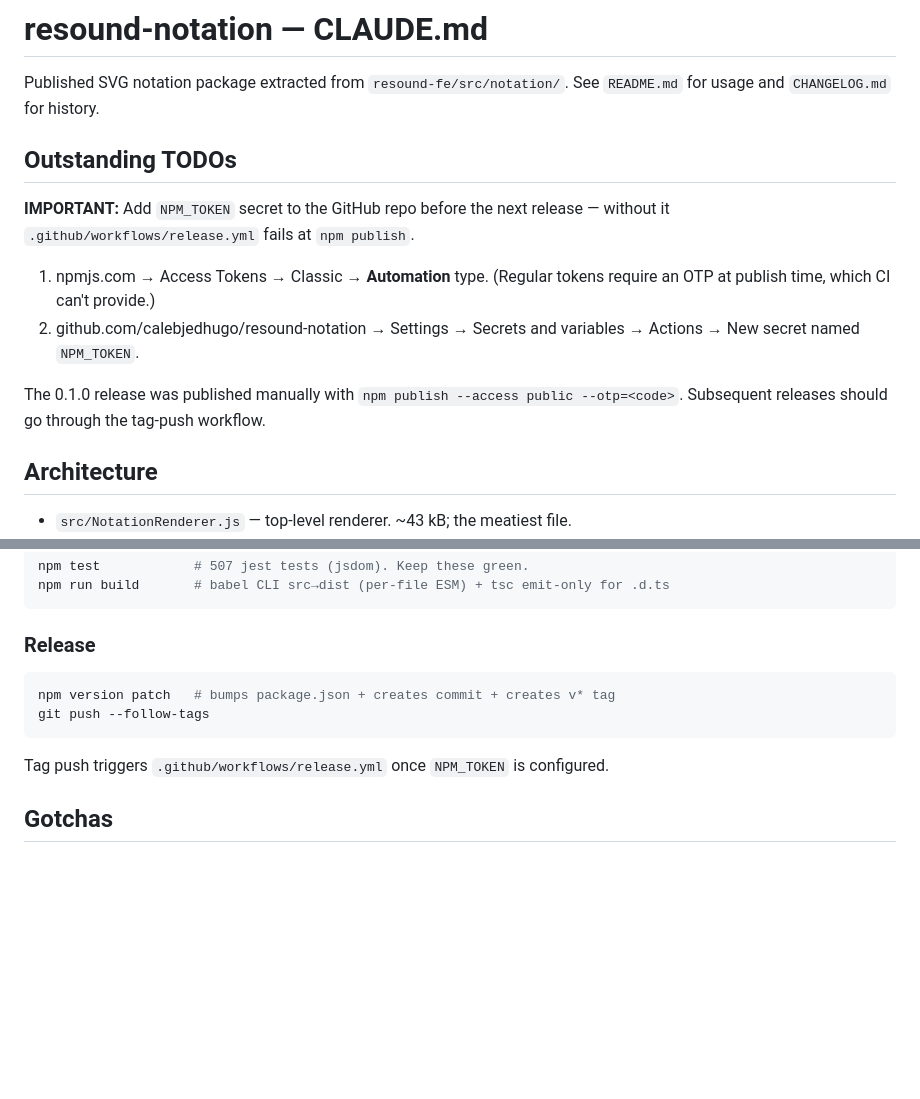
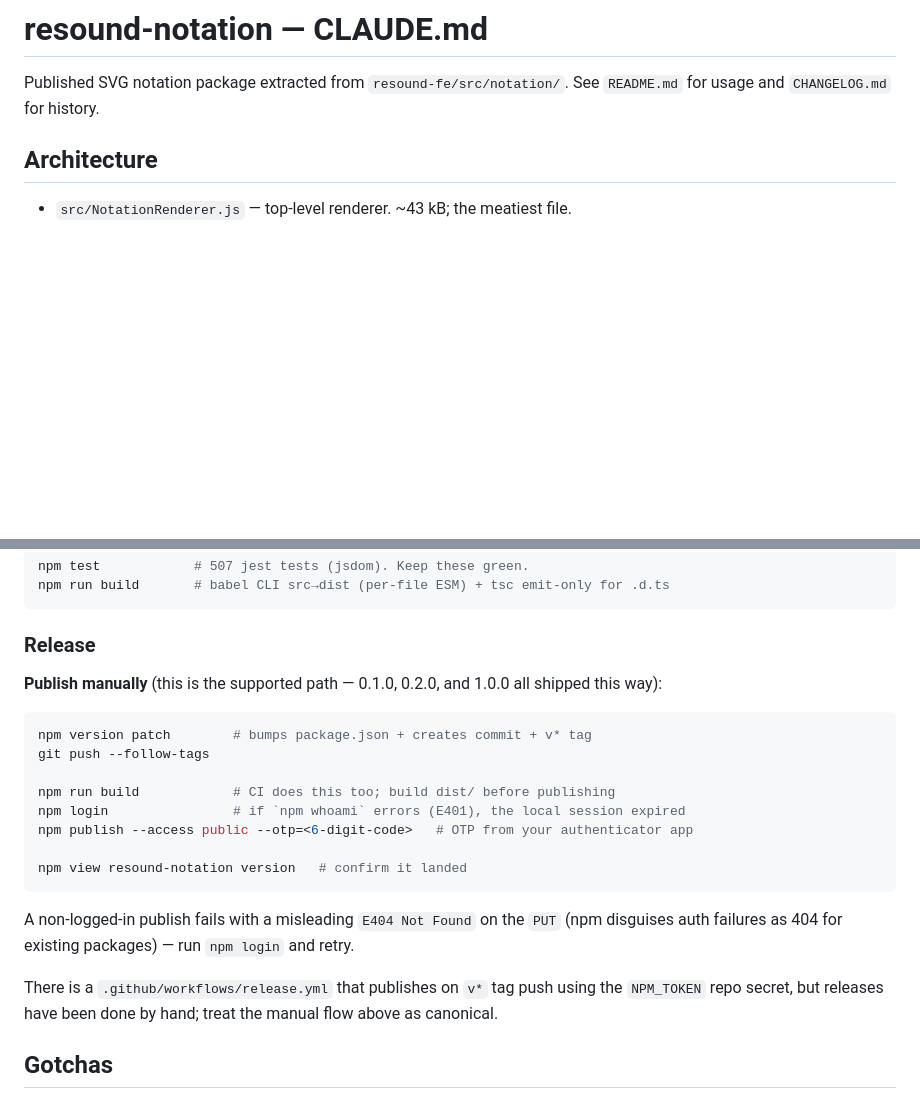
Before and after one commit to calebjedhugo/resound-notation, a Markdown page: CLAUDE.md, 2 parts joined by grey strips. Drawn GitHub-style; blank space fills up the shorter version.

Commit message:
Document manual publish flow; drop stale NPM_TOKEN TODO
NPM_TOKEN has been configured since May and 0.1.0/0.2.0/1.0.0 all
shipped via manual `npm publish --otp`, so the "add NPM_TOKEN" TODO
was stale. Rewrite the Release section around the manual flow (npm
version -> push tag -> build -> npm login -> publish --otp -> verify)
and note the E404-is-really-E401 auth gotcha.

Co-Authored-By: Claude Opus 4.8 <noreply@anthropic.com>

````diff
--- a/CLAUDE.md
+++ b/CLAUDE.md
@@ -1,15 +1,6 @@
 # resound-notation — CLAUDE.md
 
 Published SVG notation package extracted from `resound-fe/src/notation/`. See `README.md` for usage and `CHANGELOG.md` for history.
-
-## Outstanding TODOs
-
-**IMPORTANT:** Add `NPM_TOKEN` secret to the GitHub repo before the next release — without it `.github/workflows/release.yml` fails at `npm publish`.
-
-1. npmjs.com → Access Tokens → Classic → **Automation** type. (Regular tokens require an OTP at publish time, which CI can't provide.)
-2. github.com/calebjedhugo/resound-notation → Settings → Secrets and variables → Actions → New secret named `NPM_TOKEN`.
-
-The 0.1.0 release was published manually with `npm publish --access public --otp=<code>`. Subsequent releases should go through the tag-push workflow.
 
 ## Architecture
 
@@ -28,12 +19,25 @@ npm run build       # babel CLI src→dist (per-file ESM) + tsc emit-only for .d
 
 ### Release
 
+**Publish manually** (this is the supported path — 0.1.0, 0.2.0, and 1.0.0 all shipped this way):
+
 ```bash
-npm version patch   # bumps package.json + creates commit + creates v* tag
+npm version patch        # bumps package.json + creates commit + v* tag
 git push --follow-tags
+
+npm run build            # CI does this too; build dist/ before publishing
+npm login                # if `npm whoami` errors (E401), the local session expired
+npm publish --access public --otp=<6-digit-code>   # OTP from your authenticator app
+
+npm view resound-notation version   # confirm it landed
 ```
 
-Tag push triggers `.github/workflows/release.yml` once `NPM_TOKEN` is configured.
+A non-logged-in publish fails with a misleading `E404 Not Found` on the `PUT` (npm
+disguises auth failures as 404 for existing packages) — run `npm login` and retry.
+
+There is a `.github/workflows/release.yml` that publishes on `v*` tag push using the
+`NPM_TOKEN` repo secret, but releases have been done by hand; treat the manual flow
+above as canonical.
 
 ## Gotchas
 
````
